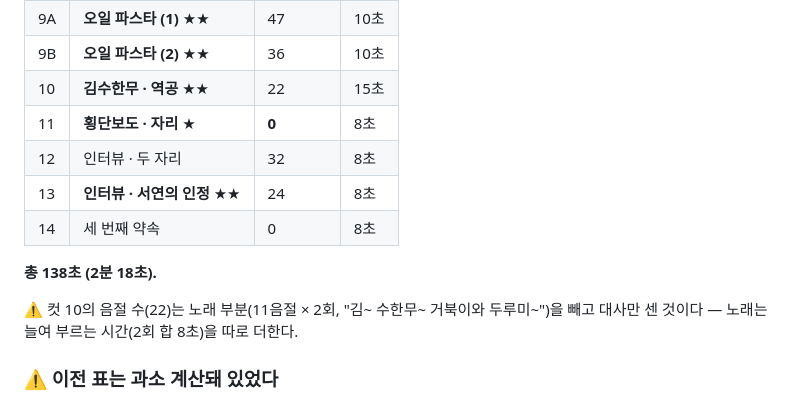
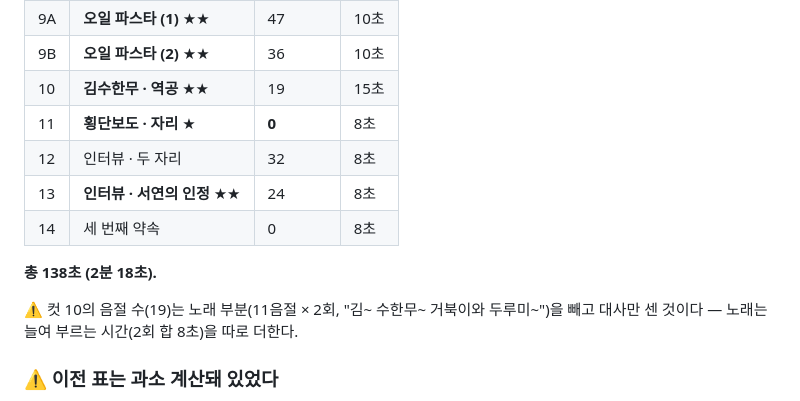
Before and after one commit to hwaganand/hwaga, a Markdown page: docs/episode2-hong.md, the part around one of its changes. Rendered like a GitHub page.

```diff
--- a/docs/episode2-hong.md
+++ b/docs/episode2-hong.md
@@ -808,7 +808,7 @@ SPEAKERS: Zero speakers.
 | 8 | 식당 · 물 두 번 | 18 | 8초 |
 | 9A | **오일 파스타 (1)** ★★ | 47 | 10초 |
 | 9B | **오일 파스타 (2)** ★★ | 36 | 10초 |
-| 10 | **김수한무 · 역공** ★★ | 22 | 15초 |
+| 10 | **김수한무 · 역공** ★★ | 19 | 15초 |
 | 11 | **횡단보도 · 자리** ★ | **0** | 8초 |
 | 12 | 인터뷰 · 두 자리 | 32 | 8초 |
 | 13 | **인터뷰 · 서연의 인정** ★★ | 24 | 8초 |
@@ -816,7 +816,7 @@ SPEAKERS: Zero speakers.
 
 **총 138초 (2분 18초).**
 
-⚠️ 컷 10의 음절 수(22)는 노래 부분(11음절 × 2회, "김~ 수한무~ 거북이와
+⚠️ 컷 10의 음절 수(19)는 노래 부분(11음절 × 2회, "김~ 수한무~ 거북이와
 두루미~")을 빼고 대사만 센 것이다 — 노래는 늘여 부르는 시간(2회 합 8초)을
 따로 더한다.
 
```
Also changed, not shown: other parts of docs/episode2-hong.md (+36 -39 lines).
